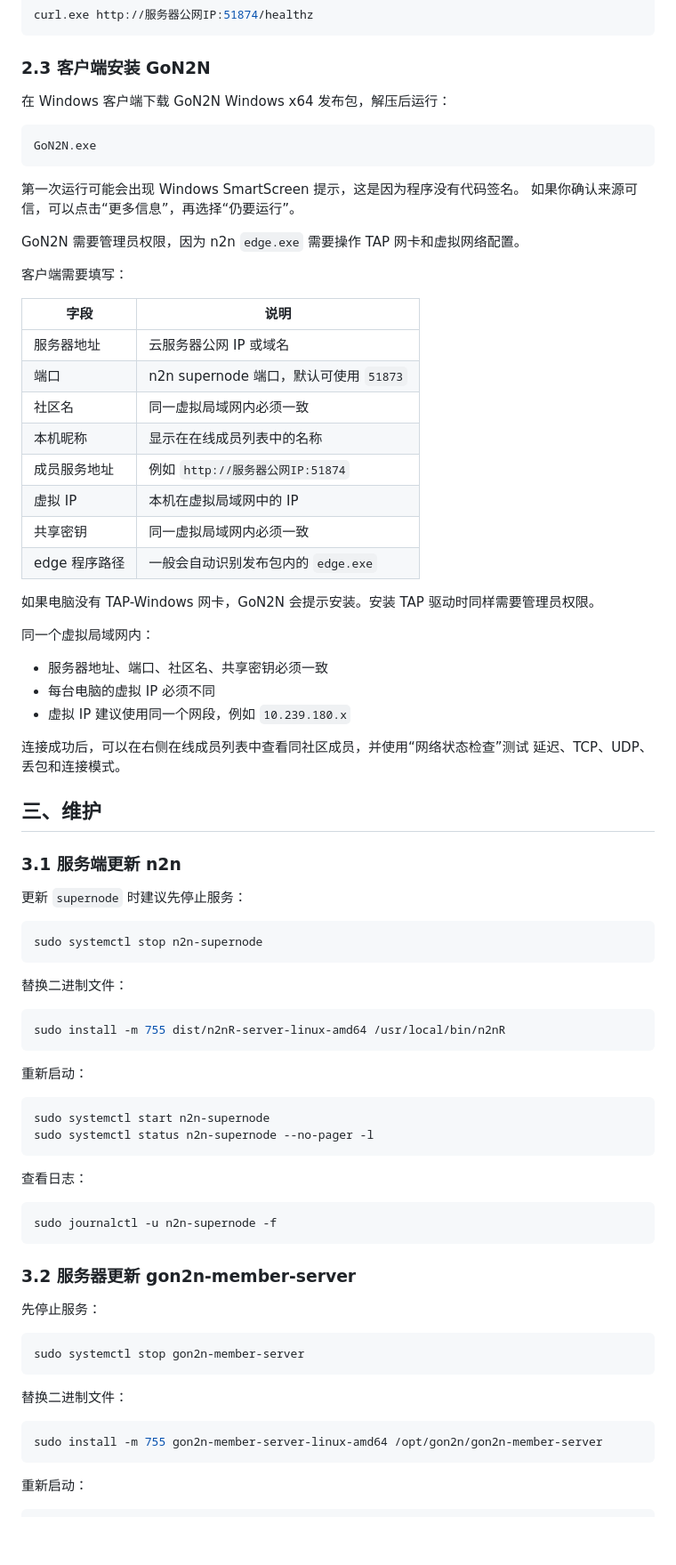
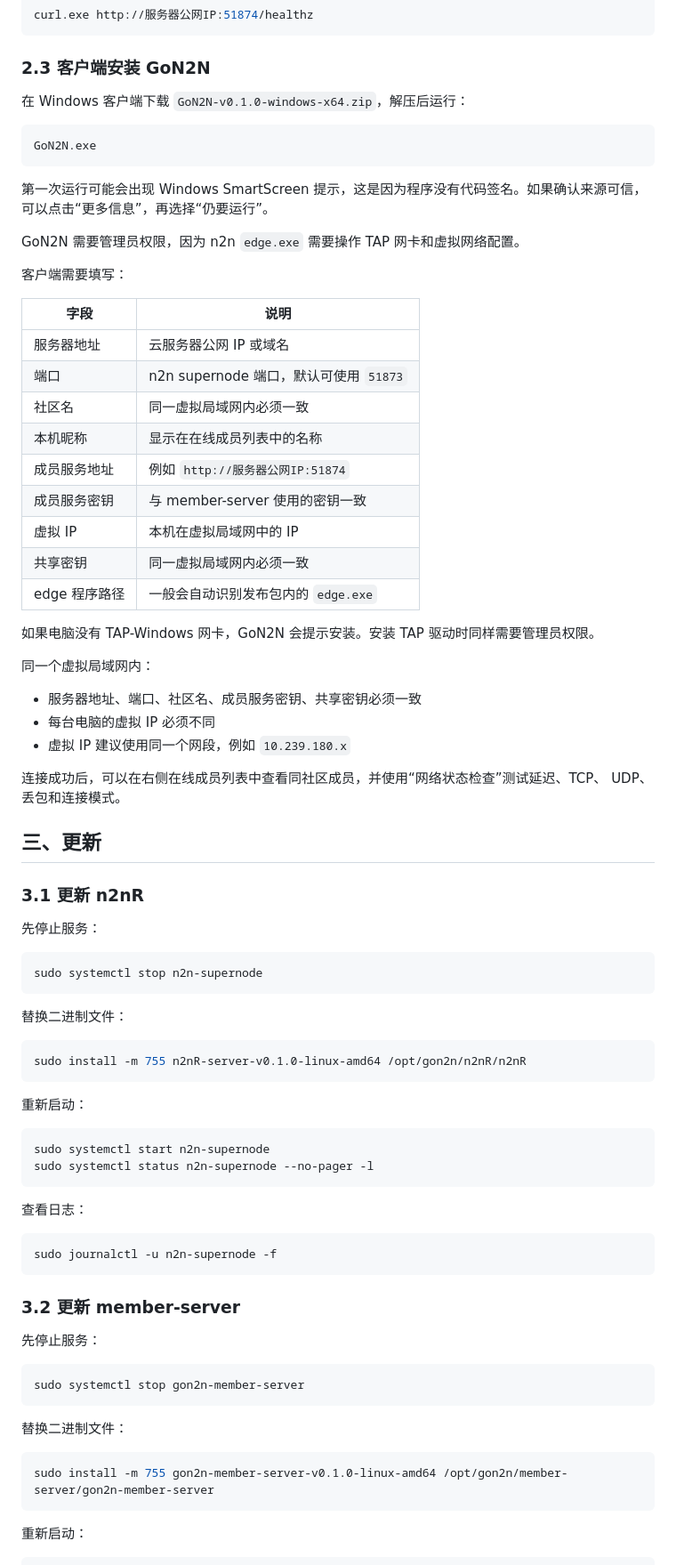
Before and after one commit to langstaffe/GoN2N, a Markdown page: README.md, the part around one of its changes. Shown at 89% size. Rendered like a GitHub page; blank space fills up the shorter version.

````diff
--- a/README.md
+++ b/README.md
@@ -157,14 +156,14 @@ curl.exe http://服务器公网IP:51874/healthz
 
 ### 2.3 客户端安装 GoN2N
 
-在 Windows 客户端下载 GoN2N Windows x64 发布包，解压后运行：
+在 Windows 客户端下载 `GoN2N-v0.1.0-windows-x64.zip`，解压后运行：
 
 ```text
 GoN2N.exe
 ```
 
-第一次运行可能会出现 Windows SmartScreen 提示，这是因为程序没有代码签名。
-如果你确认来源可信，可以点击“更多信息”，再选择“仍要运行”。
+第一次运行可能会出现 Windows SmartScreen 提示，这是因为程序没有代码签名。如果确认来源可信，
+可以点击“更多信息”，再选择“仍要运行”。
 
 GoN2N 需要管理员权限，因为 n2n `edge.exe` 需要操作 TAP 网卡和虚拟网络配置。
 
@@ -177,6 +176,7 @@ GoN2N 需要管理员权限，因为 n2n `edge.exe` 需要操作 TAP 网卡和
 | 社区名 | 同一虚拟局域网内必须一致 |
 | 本机昵称 | 显示在在线成员列表中的名称 |
 | 成员服务地址 | 例如 `http://服务器公网IP:51874` |
+| 成员服务密钥 | 与 member-server 使用的密钥一致 |
 | 虚拟 IP | 本机在虚拟局域网中的 IP |
 | 共享密钥 | 同一虚拟局域网内必须一致 |
 | edge 程序路径 | 一般会自动识别发布包内的 `edge.exe` |
@@ -185,18 +185,18 @@ GoN2N 需要管理员权限，因为 n2n `edge.exe` 需要操作 TAP 网卡和
 
 同一个虚拟局域网内：
 
-- 服务器地址、端口、社区名、共享密钥必须一致
+- 服务器地址、端口、社区名、成员服务密钥、共享密钥必须一致
 - 每台电脑的虚拟 IP 必须不同
 - 虚拟 IP 建议使用同一个网段，例如 `10.239.180.x`
 
-连接成功后，可以在右侧在线成员列表中查看同社区成员，并使用“网络状态检查”测试
-延迟、TCP、UDP、丢包和连接模式。
+连接成功后，可以在右侧在线成员列表中查看同社区成员，并使用“网络状态检查”测试延迟、TCP、
+UDP、丢包和连接模式。
 
-## 三、维护
+## 三、更新
 
-### 3.1 服务端更新 n2n
+### 3.1 更新 n2nR
 
-更新 `supernode` 时建议先停止服务：
+先停止服务：
 
 ```bash
 sudo systemctl stop n2n-supernode
@@ -205,7 +205,7 @@ sudo systemctl stop n2n-supernode
 替换二进制文件：
 
 ```bash
-sudo install -m 755 dist/n2nR-server-linux-amd64 /usr/local/bin/n2nR
+sudo install -m 755 n2nR-server-v0.1.0-linux-amd64 /opt/gon2n/n2nR/n2nR
 ```
 
 重新启动：
@@ -221,7 +221,7 @@ sudo systemctl status n2n-supernode --no-pager -l
 sudo journalctl -u n2n-supernode -f
 ```
 
-### 3.2 服务器更新 gon2n-member-server
+### 3.2 更新 member-server
 
 先停止服务：
 
@@ -232,7 +232,7 @@ sudo systemctl stop gon2n-member-server
 替换二进制文件：
 
 ```bash
-sudo install -m 755 gon2n-member-server-linux-amd64 /opt/gon2n/gon2n-member-server
+sudo install -m 755 gon2n-member-server-v0.1.0-linux-amd64 /opt/gon2n/member-server/gon2n-member-server
 ```
 
 重新启动：
````
Also changed, not shown: other parts of README.md (+121 -35 lines).
